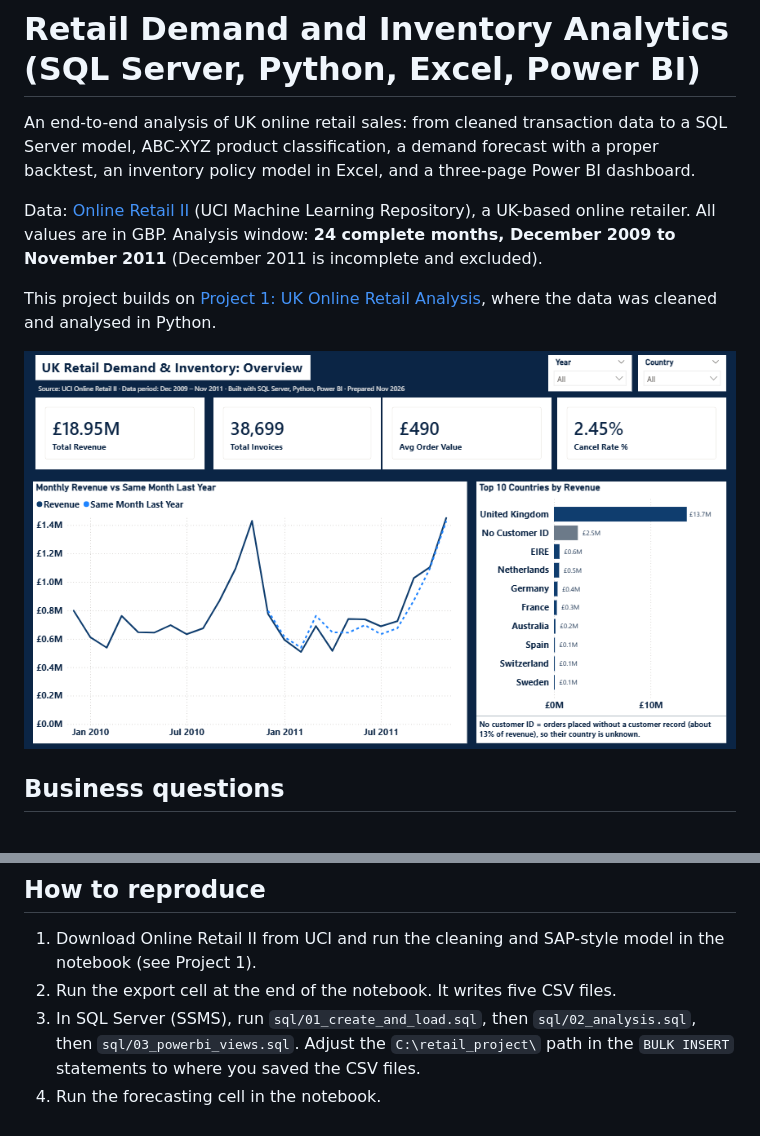
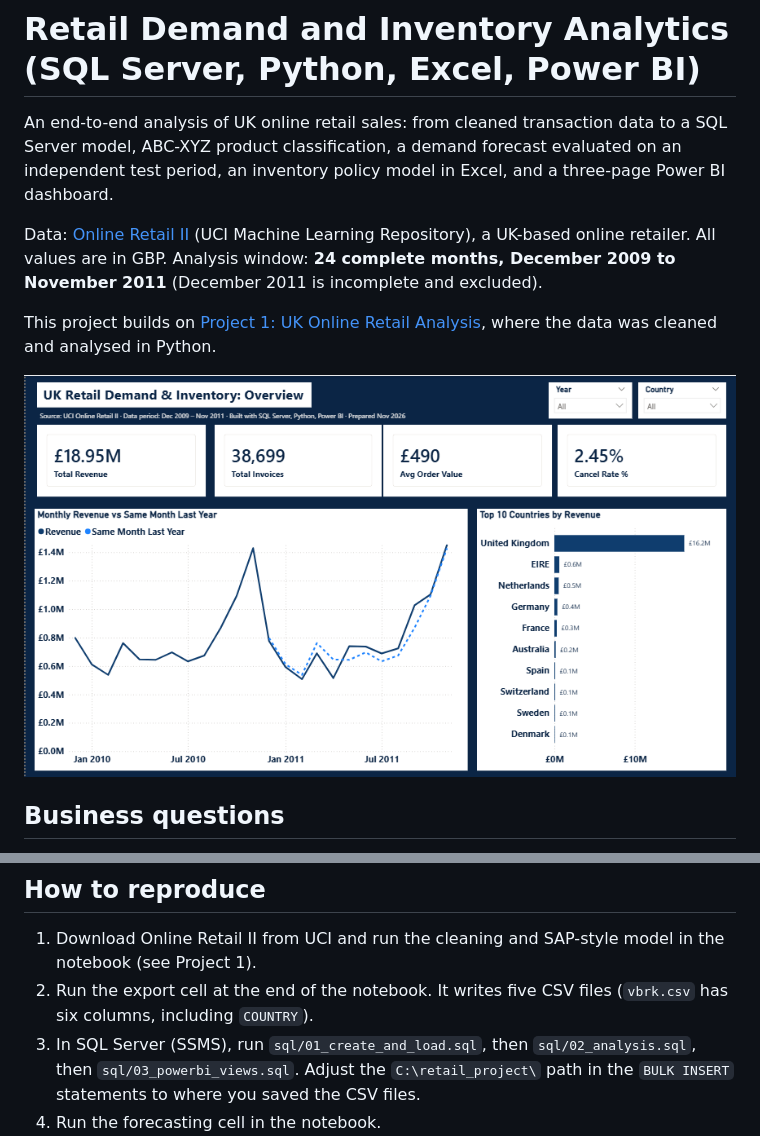
Before and after one commit to shirinaghaei/retail-demand-inventory-analytics, a Markdown page: README.md, 2 parts joined by grey strips. Drawn GitHub-style; pictures changed too: images/dashboard_1_overview.png (added).

```diff
--- a/README.md
+++ b/README.md
@@ -1,12 +1,12 @@
 # Retail Demand and Inventory Analytics (SQL Server, Python, Excel, Power BI)
 
-An end-to-end analysis of UK online retail sales: from cleaned transaction data to a SQL Server model, ABC-XYZ product classification, a demand forecast with a proper backtest, an inventory policy model in Excel, and a three-page Power BI dashboard.
+An end-to-end analysis of UK online retail sales: from cleaned transaction data to a SQL Server model, ABC-XYZ product classification, a demand forecast evaluated on an independent test period, an inventory policy model in Excel, and a three-page Power BI dashboard.
 
 Data: [Online Retail II](https://archive.ics.uci.edu/dataset/502/online+retail+ii) (UCI Machine Learning Repository), a UK-based online retailer. All values are in GBP. Analysis window: **24 complete months, December 2009 to November 2011** (December 2011 is incomplete and excluded).
 
 This project builds on [Project 1: UK Online Retail Analysis](https://github.com/shirinaghaei/uk-online-retail-analysis), where the data was cleaned and analysed in Python.
 
-![Overview dashboard](images/dashboard_1_overview.png.png)
+![Overview dashboard](images/dashboard_1_overview.png)
 
 ## Business questions
 
@@ -115,7 +122,7 @@ images/                          Dashboard screenshots and forecast chart
 ## How to reproduce
 
 1. Download Online Retail II from UCI and run the cleaning and SAP-style model in the notebook (see Project 1).
-2. Run the export cell at the end of the notebook. It writes five CSV files.
+2. Run the export cell at the end of the notebook. It writes five CSV files (`vbrk.csv` has six columns, including `COUNTRY`).
 3. In SQL Server (SSMS), run `sql/01_create_and_load.sql`, then `sql/02_analysis.sql`, then `sql/03_powerbi_views.sql`. Adjust the `C:\retail_project\` path in the `BULK INSERT` statements to where you saved the CSV files.
 4. Run the forecasting cell in the notebook.
 5. Paste the top-100 product result from SQL into the `Data` sheet of the Excel model.
```
Also changed, not shown: other parts of README.md (+23 -16 lines), images/dashboard_2_abc_xyz.png (added), images/dashboard_3_forecast_inventory.png (added), images/forecast_top10.png (added), 3 other files.
